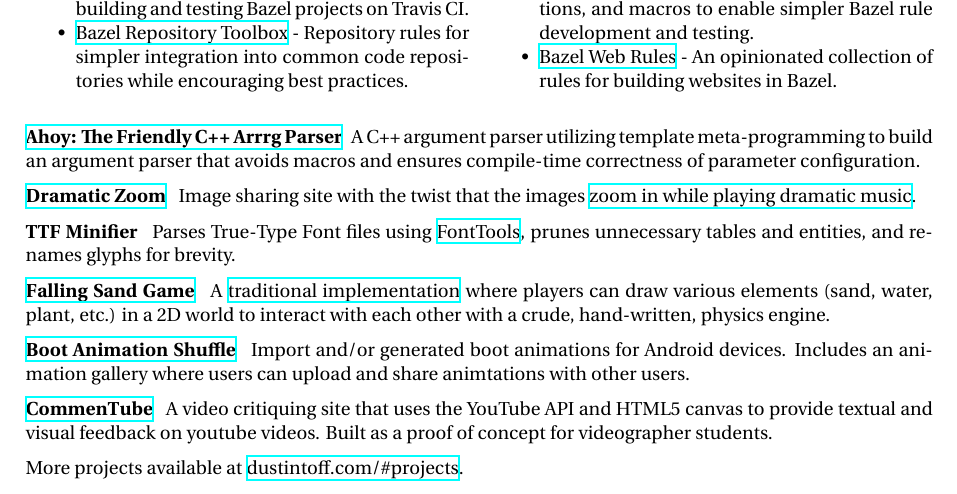
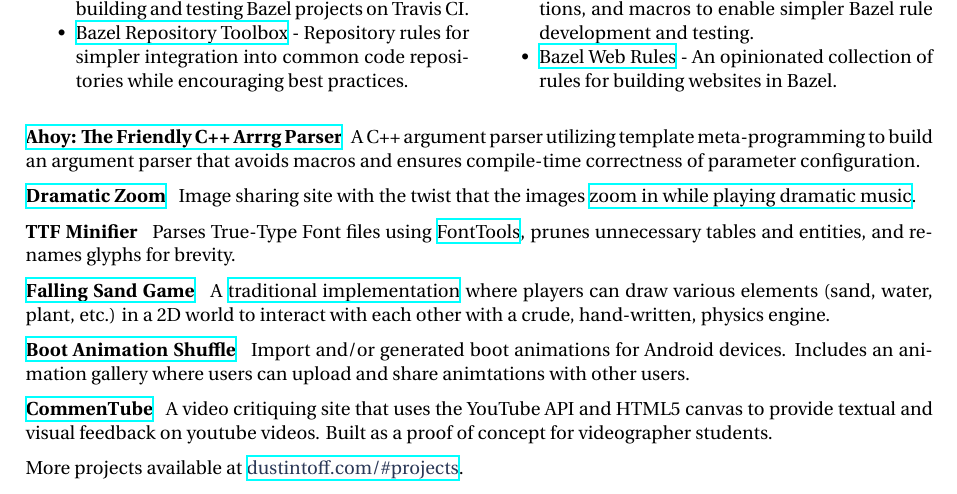
Before and after one commit to quittle/resume, a LaTeX document (src/main.tex, which reads src/sections/projects.tex): part of the page, cut so that both start at the same text. Compiled offline with XeLaTeX.

Commit message:
Colored link blue
* Removed commented out school code

```diff
--- a/src/sections/projects.tex
+++ b/src/sections/projects.tex
@@ -31,4 +31,4 @@
     A video critiquing site that uses the YouTube API and HTML5 canvas to provide textual and visual feedback on youtube videos. Built as a proof of concept for videographer students.
 }
 
-More projects available at \href {https://dustintoff.com/\#projects} {dustintoff.com/\#projects}.
+More projects available at {\color {slateblue} \href {http://dustintoff.com/\#projects} {dustintoff.com/\#projects}}.
```
Also changed, not shown: src/sections/education.tex (+0 -11 lines), src/style.tex (+1 -1 lines).
